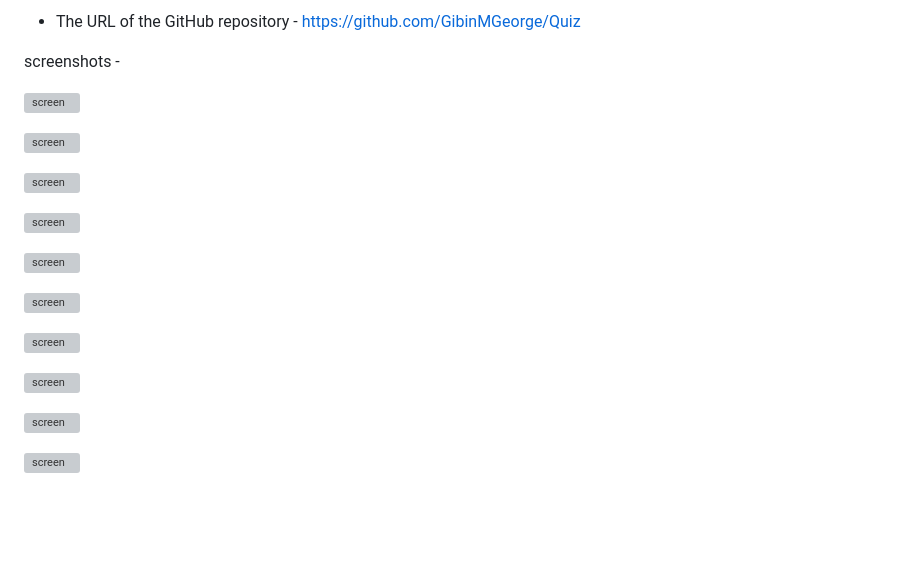
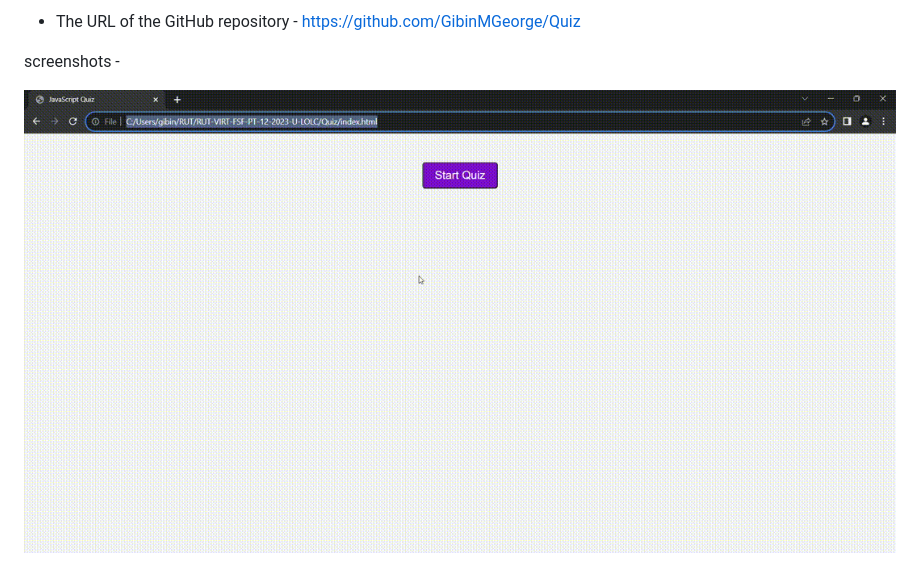
Before and after one commit to GibinMGeorge/Quiz, a Markdown page: README.md, the part around the change. GitHub-like rendering; pictures changed too: assets/S1.gif (added); blank space fills up the shorter version; grey boxes are pictures that could not be loaded.

Commit message:
updated readme and added comments in css

```diff
--- a/README.md
+++ b/README.md
@@ -21,31 +21,4 @@ JavaScript and CSS file is properly commented.
 
 screenshots -
 
-![screen ](assets/S1.png)
-
-
-![screen ](assets/S2.png)
-
-
-![screen ](assets/S3.png)
-
-
-![screen ](assets/S4.png)
-
-
-![screen ](assets/S5.png)
-
-
-![screen ](assets/S6.png)
-
-
-![screen ](assets/S7.png)
-
-
-![screen ](assets/S8.png)
-
-
-![screen ](assets/S9.png)
-
-
-![screen ](assets/S10.png)
+![screen ](assets/S1.gif)
```
Also changed, not shown: 1 other file.
